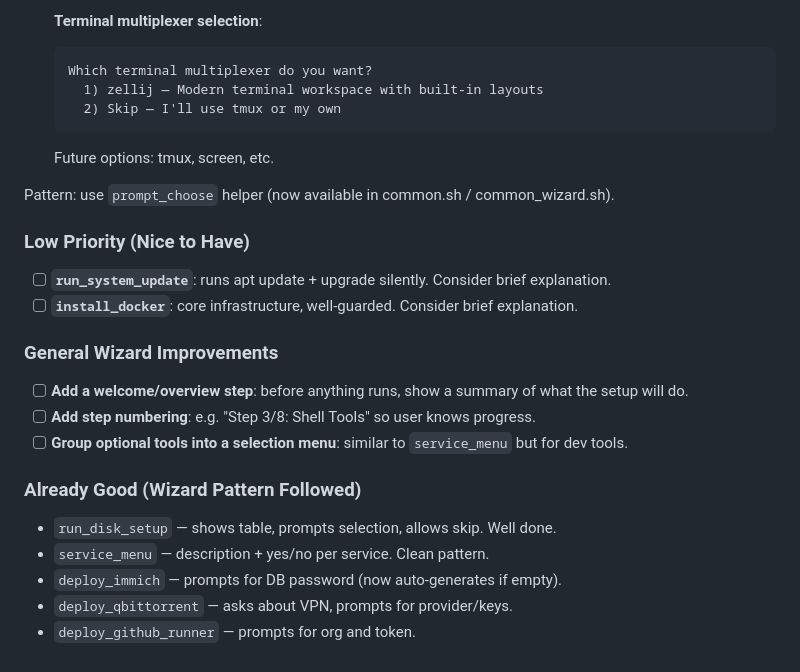
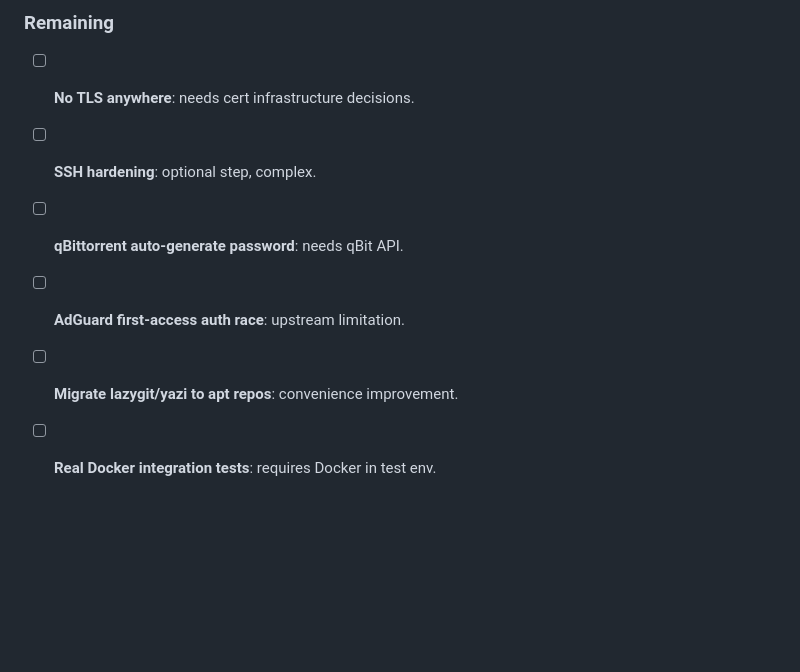
Before and after one commit to FabriSilve/homekase, a Markdown page: TODOs.md, the part around one of its changes. Rendered like a GitHub page; blank space fills up the shorter version.

````diff
--- a/TODOs.md
+++ b/TODOs.md
@@ -126,28 +80,7 @@ Each tool category should present a numbered selection menu. Only two options no
-- [ ] **Terminal multiplexer selection**:
-  ```
-  Which terminal multiplexer do you want?
-    1) zellij — Modern terminal workspace with built-in layouts
-    2) Skip — I'll use tmux or my own
-  ```
-  Future options: tmux, screen, etc.
-
-Pattern: use `prompt_choose` helper (now available in common.sh / common_wizard.sh).
-
-### Low Priority (Nice to Have)
-
-- [ ] **`run_system_update`**: runs apt update + upgrade silently. Consider brief explanation.
-- [ ] **`install_docker`**: core infrastructure, well-guarded. Consider brief explanation.
-
-### General Wizard Improvements
-
-- [ ] **Add a welcome/overview step**: before anything runs, show a summary of what the setup will do.
-- [ ] **Add step numbering**: e.g. "Step 3/8: Shell Tools" so user knows progress.
-- [ ] **Group optional tools into a selection menu**: similar to `service_menu` but for dev tools.
-
-### Already Good (Wizard Pattern Followed)
-
-- `run_disk_setup` — shows table, prompts selection, allows skip. Well done.
-- `service_menu` — description + yes/no per service. Clean pattern.
-- `deploy_immich` — prompts for DB password (now auto-generates if empty).
-- `deploy_qbittorrent` — asks about VPN, prompts for provider/keys.
-- `deploy_github_runner` — prompts for org and token.
+### Remaining
+- [ ] **No TLS anywhere**: needs cert infrastructure decisions.
+- [ ] **SSH hardening**: optional step, complex.
+- [ ] **qBittorrent auto-generate password**: needs qBit API.
+- [ ] **AdGuard first-access auth race**: upstream limitation.
+- [ ] **Migrate lazygit/yazi to apt repos**: convenience improvement.
+- [ ] **Real Docker integration tests**: requires Docker in test env.
````
Also changed, not shown: other parts of TODOs.md (+41 -87 lines).
